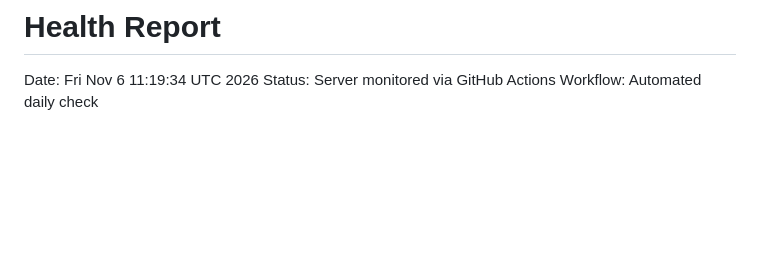
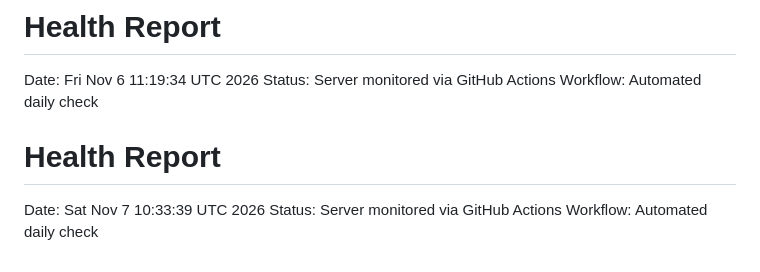
Before and after one commit to RikkieeGit/DevOps, a Markdown page: reports/latest.md, the part around the change. Drawn GitHub-style; blank space fills up the shorter version.

Commit message:
daily health report 2026-11-07

```diff
--- a/reports/latest.md
+++ b/reports/latest.md
@@ -694,3 +694,7 @@ Workflow: Automated daily check
 Date: Fri Nov  6 11:19:34 UTC 2026
 Status: Server monitored via GitHub Actions
 Workflow: Automated daily check
+# Health Report
+Date: Sat Nov  7 10:33:39 UTC 2026
+Status: Server monitored via GitHub Actions
+Workflow: Automated daily check
```
